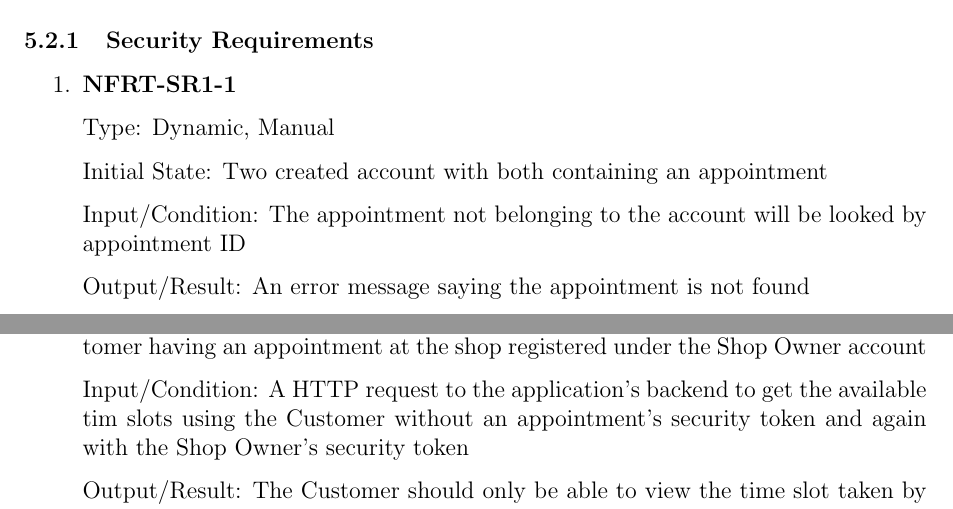
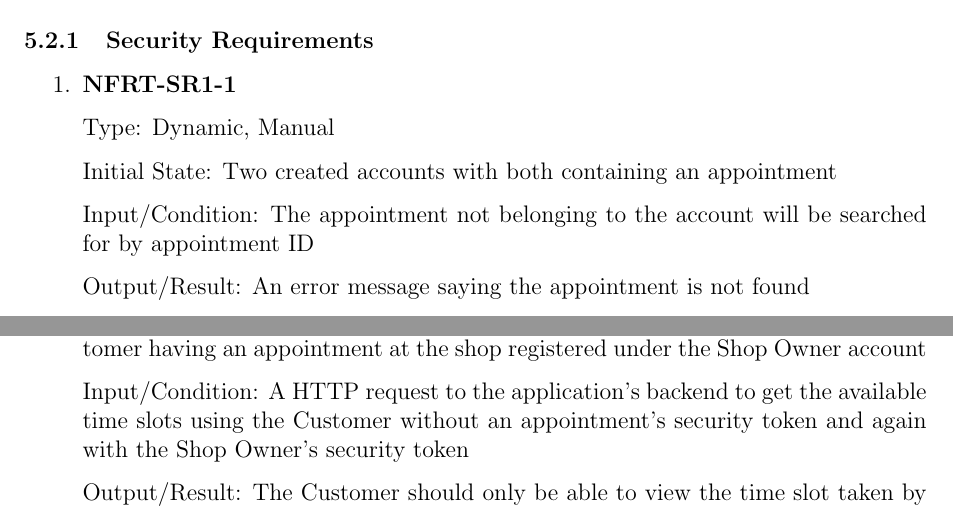
Before and after one commit to arkinmodi/project-sayyara, a LaTeX document (docs/VnVPlan/VnVPlan.tex): two parts of pages 15 and 16 of 21, joined at a grey line, cut so that both start at the same text. Compiled offline with pdfLaTeX.

Commit message:
change requests
Co-authored-by: joyxiao99 <34189744+joyxiao99@users.noreply.github.com>

```diff
--- a/docs/VnVPlan/VnVPlan.tex
+++ b/docs/VnVPlan/VnVPlan.tex
@@ -638,9 +638,10 @@ This section will contains tests covering the ``Work Orders'' requirements defin
 
 	      Type: Dynamic, Manual
 
-	      Initial State: Two created account with both containing an appointment
+	      Initial State: Two created accounts with both containing an appointment
 
-	      Input/Condition: The appointment not belonging to the account will be looked by appointment ID
+	      Input/Condition: The appointment not belonging to the account will be searched for by appointment
+	      ID
 
 	      Output/Result: An error message saying the appointment is not found
 
@@ -684,7 +685,7 @@ This section will contains tests covering the ``Work Orders'' requirements defin
 	      Initial State: One Shop Owner account and two Customer account with one customer having an
 	      appointment at the shop registered under the Shop Owner account
 
-	      Input/Condition: A HTTP request to the application's backend to get the available tim slots using
+	      Input/Condition: A HTTP request to the application's backend to get the available time slots using
 	      the Customer without an appointment's security token and again with the Shop Owner's security token
 
 	      Output/Result: The Customer should only be able to view the time slot taken by the other customer,
```
